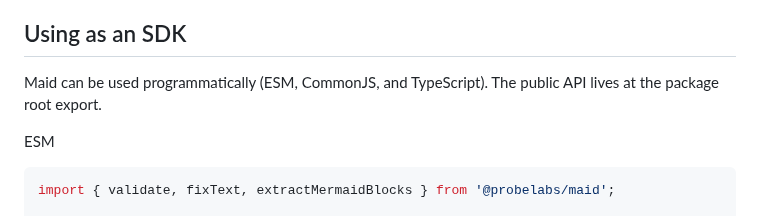
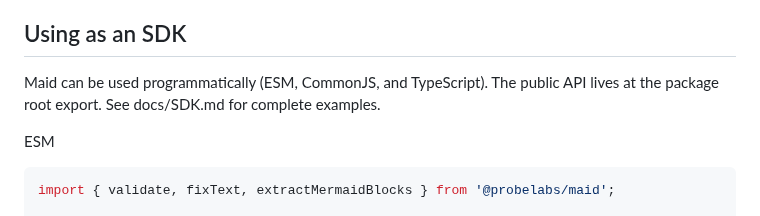
Before and after one commit to probelabs/mermaid-lint, a Markdown page: README.md, the part around the change. Drawn GitHub-style.

Commit message:
docs: add SDK usage guide and cross-link from README

````diff
--- a/README.md
+++ b/README.md
@@ -34,7 +34,7 @@ Exit codes
 
 ## Using as an SDK
 
-Maid can be used programmatically (ESM, CommonJS, and TypeScript). The public API lives at the package root export.
+Maid can be used programmatically (ESM, CommonJS, and TypeScript). The public API lives at the package root export. See docs/SDK.md for complete examples.
 
 ESM
 ```js
````
Also changed, not shown: docs/SDK.md (added, +80 -0 lines).
